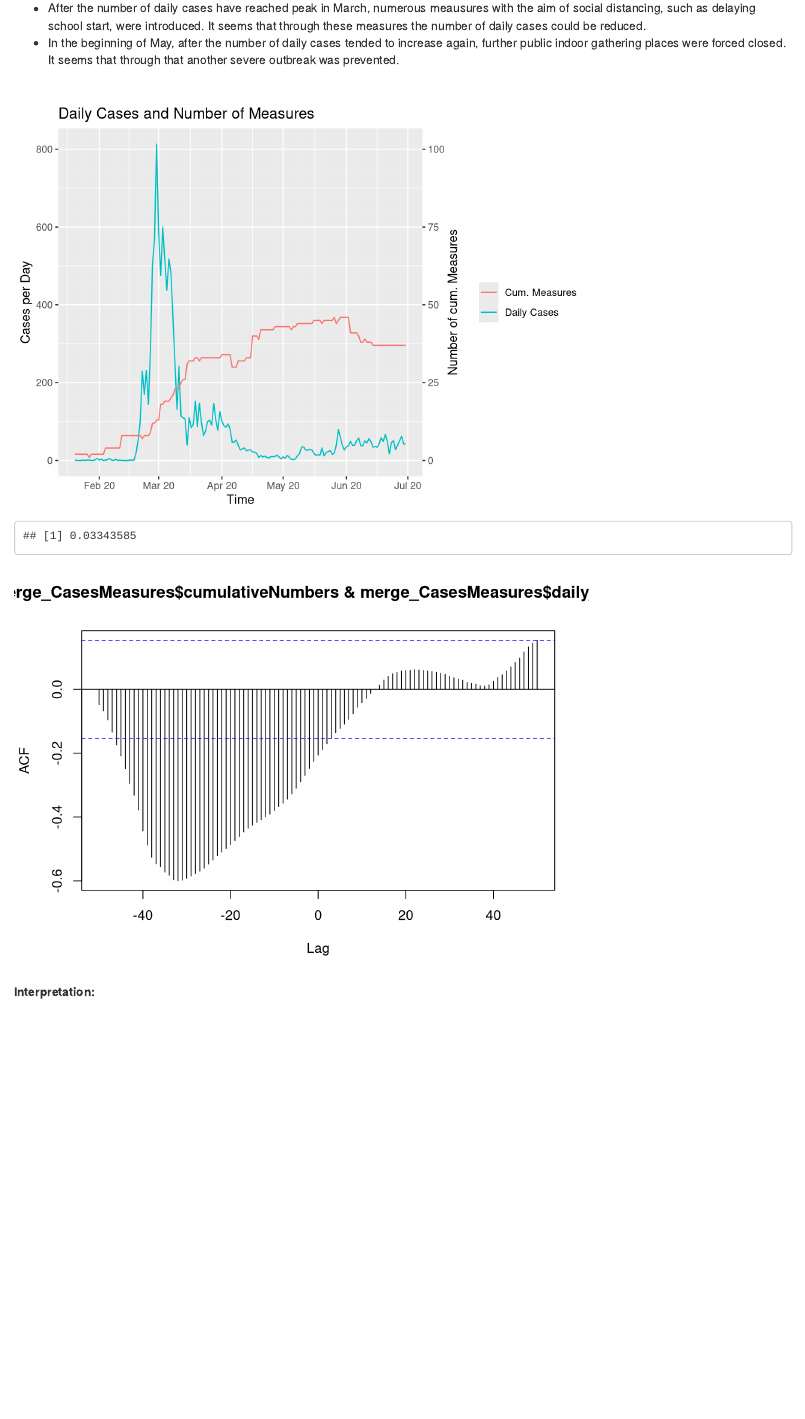
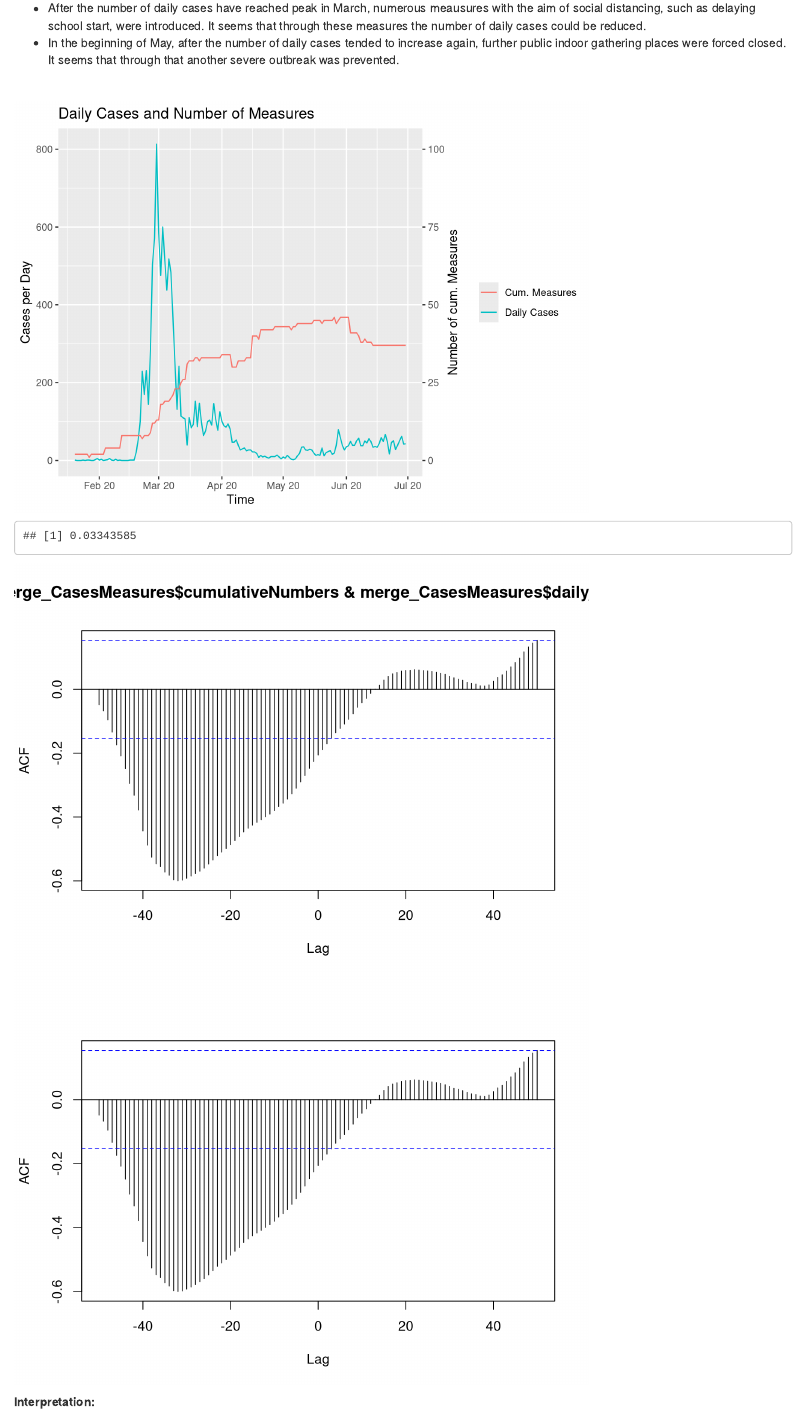
Before and after one commit to leon131930/CaseStudyR, an R Markdown document (Main_Analysis.Rmd): the page in a window 1100 px wide, from 3020 px down. Rendered offline with R 4.5, knitr and Pandoc, with nearby package versions.

Commit message:
small change in plot ccf - got rid of the title

````diff
--- a/Main_Analysis.Rmd
+++ b/Main_Analysis.Rmd
@@ -317,6 +317,7 @@ cor_CasesMeasures
 
 #Cross-correlation
 ccfValues <- ccf(merge_CasesMeasures$cumulativeNumbers,merge_CasesMeasures$daily_cases, 50)
+ccf(merge_CasesMeasures$cumulativeNumbers,merge_CasesMeasures$daily_cases, 50, main = NA)
 ```
 
 
````
